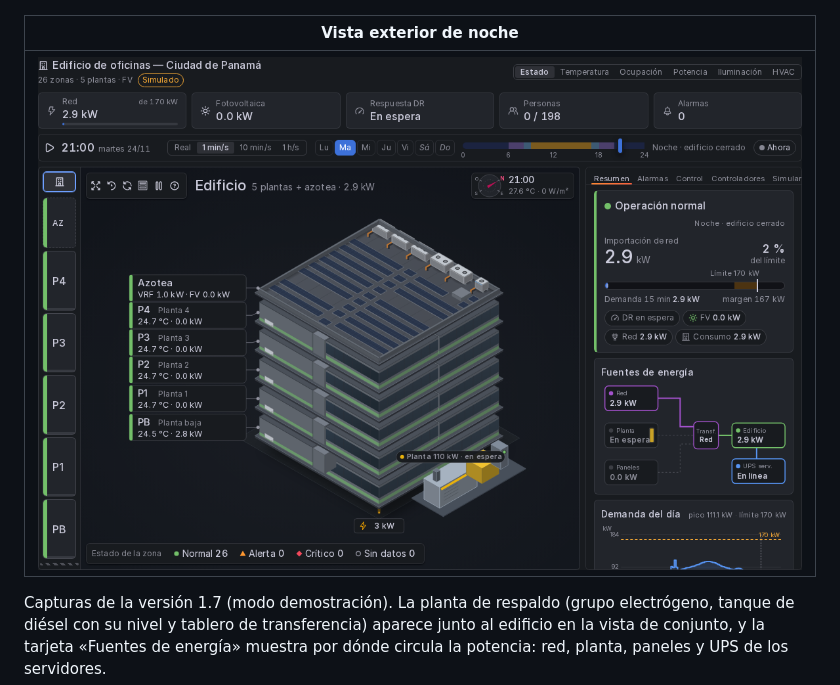
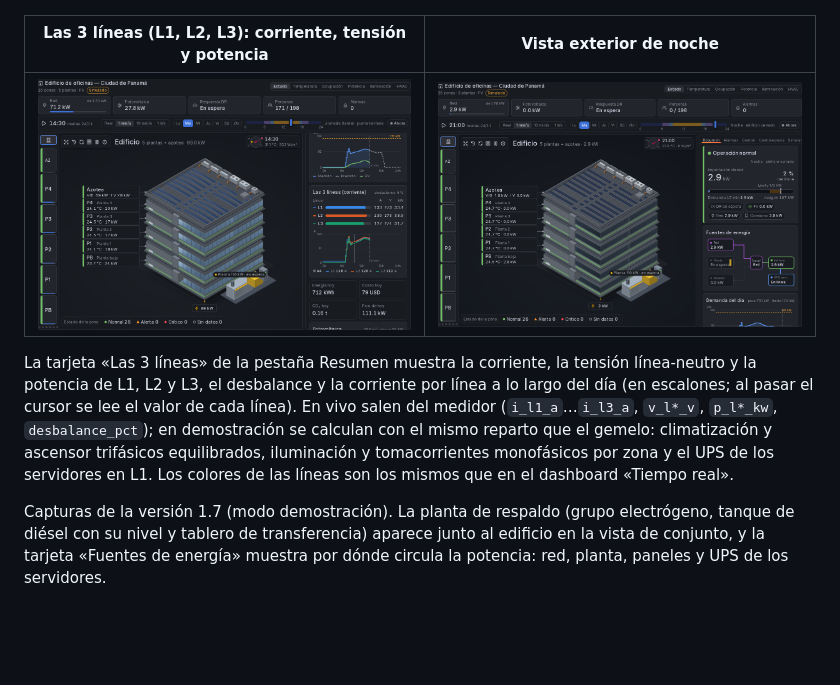
Before and after one commit to Doctype02/Plugin-EMS, a Markdown page: grafana-ems-panel/README.md, the part around the change. Rendered like a GitHub page; pictures changed too: grafana-ems-panel/docs/vista_tres_lineas.png (added); blank space fills up the shorter version.

```diff
--- a/grafana-ems-panel/README.md
+++ b/grafana-ems-panel/README.md
@@ -40,9 +40,16 @@ una prueba compara los parámetros térmicos del panel con los de `ems/config.py
 | ---------------------------------------------- | ---------------------------------------------- |
 | ![Controladores](docs/vista_controladores.png) | ![Qué pasaría si](docs/vista_que_pasaria.png)  |
 
-| Vista exterior de noche                 |
-| --------------------------------------- |
-| ![Noche](docs/vista_exterior_noche.png) |
+| Las 3 líneas (L1, L2, L3): corriente, tensión y potencia | Vista exterior de noche                 |
+| -------------------------------------------------------- | --------------------------------------- |
+| ![Las 3 líneas](docs/vista_tres_lineas.png)              | ![Noche](docs/vista_exterior_noche.png) |
+
+La tarjeta «Las 3 líneas» de la pestaña Resumen muestra la corriente, la tensión línea-neutro y la potencia de
+L1, L2 y L3, el desbalance y la corriente por línea a lo largo del día (en escalones; al pasar el cursor se lee
+el valor de cada línea). En vivo salen del medidor (`i_l1_a`…`i_l3_a`, `v_l*_v`, `p_l*_kw`, `desbalance_pct`); en
+demostración se calculan con el mismo reparto que el gemelo: climatización y ascensor trifásicos equilibrados,
+iluminación y tomacorrientes monofásicos por zona y el UPS de los servidores en L1. Los colores de las líneas
+son los mismos que en el dashboard «Tiempo real».
 
 Capturas de la versión 1.7 (modo demostración). La planta de respaldo (grupo electrógeno, tanque de diésel con su
 nivel y tablero de transferencia) aparece junto al edificio en la vista de conjunto, y la tarjeta «Fuentes de
```
Also changed, not shown: grafana-ems-panel/CHANGELOG.md (+10 -0 lines), 14 other files.
